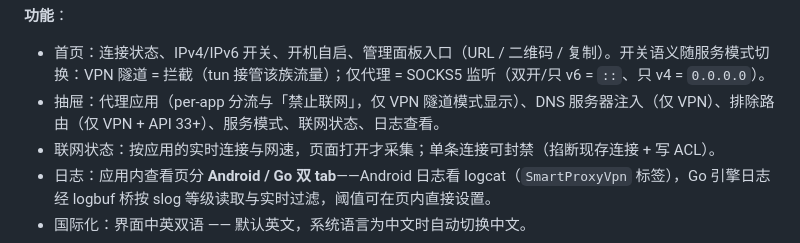
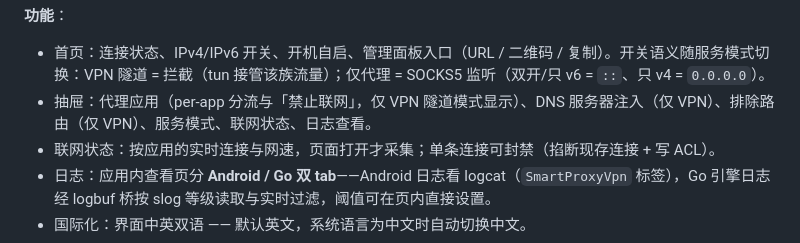
Before and after one commit to yiguihai11/SmartProxy, a Markdown page: README.md, the part around the change. GitHub-like rendering.

Commit message:
docs: remove obsolete API 33+ suffix for excluded routes in README

```diff
--- a/README.md
+++ b/README.md
@@ -140,7 +140,7 @@ proxy port 22 direct                   # SSH 强制直连（"direct" 为特殊
 
 **功能**：
 - 首页：连接状态、IPv4/IPv6 开关、开机自启、管理面板入口（URL / 二维码 / 复制）。开关语义随服务模式切换：VPN 隧道 = 拦截（tun 接管该族流量）；仅代理 = SOCKS5 监听（双开/只 v6 = `::`、只 v4 = `0.0.0.0`）。
-- 抽屉：代理应用（per-app 分流与「禁止联网」，仅 VPN 隧道模式显示）、DNS 服务器注入（仅 VPN）、排除路由（仅 VPN + API 33+）、服务模式、联网状态、日志查看。
+- 抽屉：代理应用（per-app 分流与「禁止联网」，仅 VPN 隧道模式显示）、DNS 服务器注入（仅 VPN）、排除路由（仅 VPN）、服务模式、联网状态、日志查看。
 - 联网状态：按应用的实时连接与网速，页面打开才采集；单条连接可封禁（掐断现存连接 + 写 ACL）。
 - 日志：应用内查看页分 **Android / Go 双 tab**——Android 日志看 logcat（`SmartProxyVpn` 标签），Go 引擎日志经 logbuf 桥按 slog 等级读取与实时过滤，阈值可在页内直接设置。
 - 国际化：界面中英双语 —— 默认英文，系统语言为中文时自动切换中文。
```
